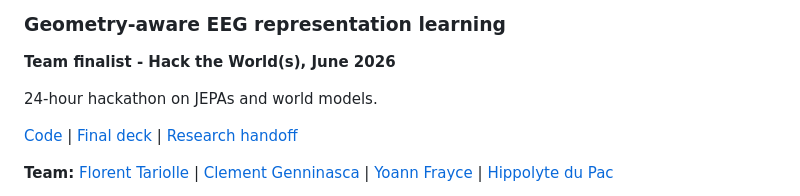
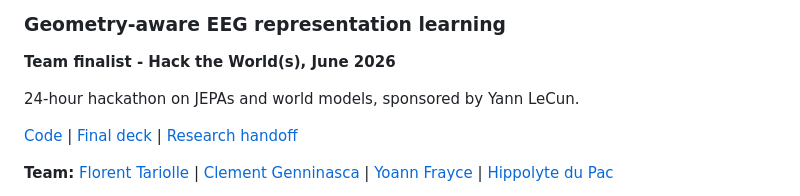
Before and after one commit to Tariolle/hello-worlds, a Markdown page: README.md, the part around the change. GitHub-like rendering.

Commit message:
docs: note hackathon sponsorship

```diff
--- a/README.md
+++ b/README.md
@@ -4,7 +4,7 @@
 
 **Team finalist - Hack the World(s), June 2026**
 
-24-hour hackathon on JEPAs and world models.
+24-hour hackathon on JEPAs and world models, sponsored by Yann LeCun.
 
 [Code](https://github.com/Tariolle/hello-worlds) |
 [Final deck](presentation/main.pdf) | [Research handoff](docs/research_handoff.md)
```
